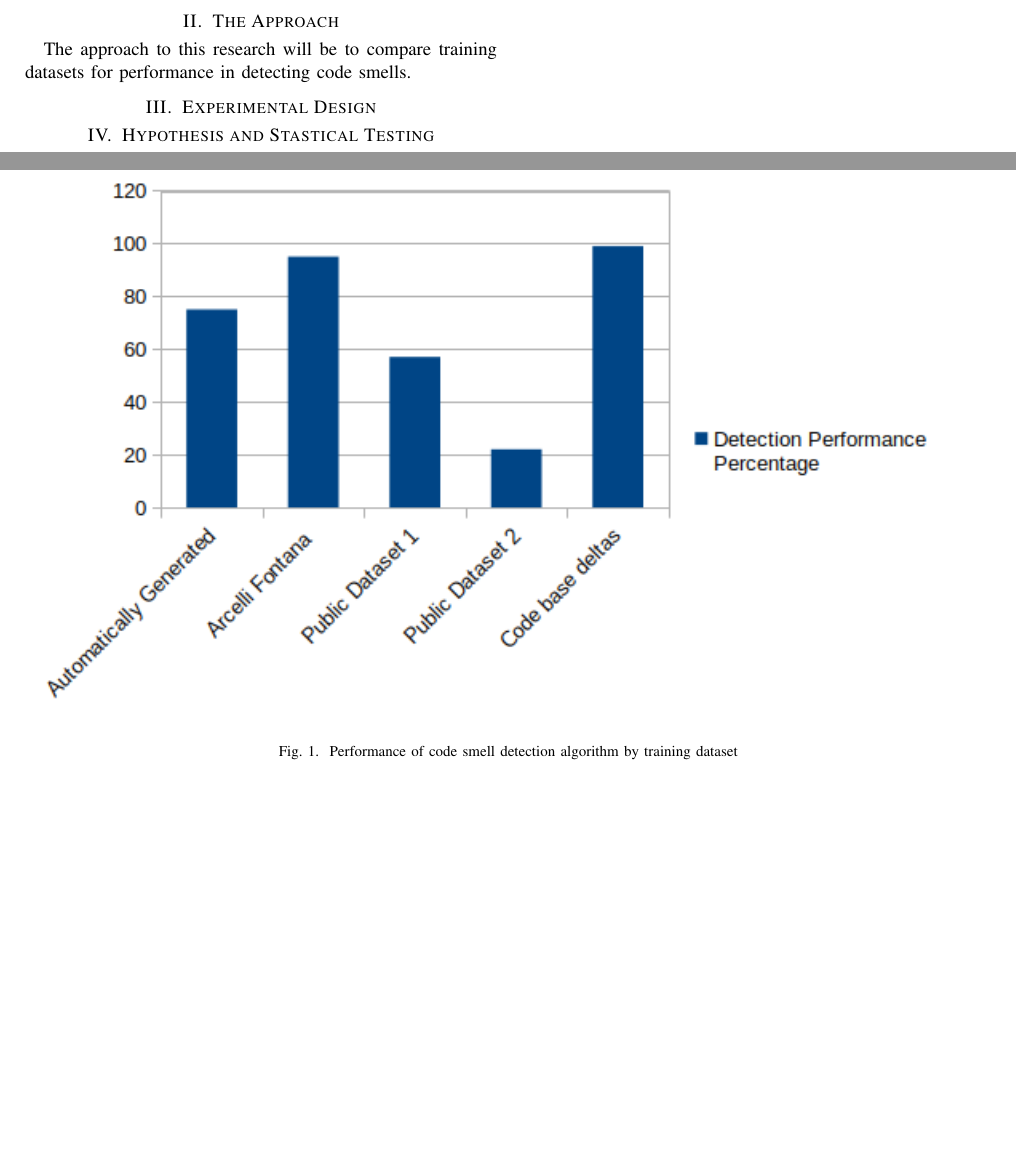
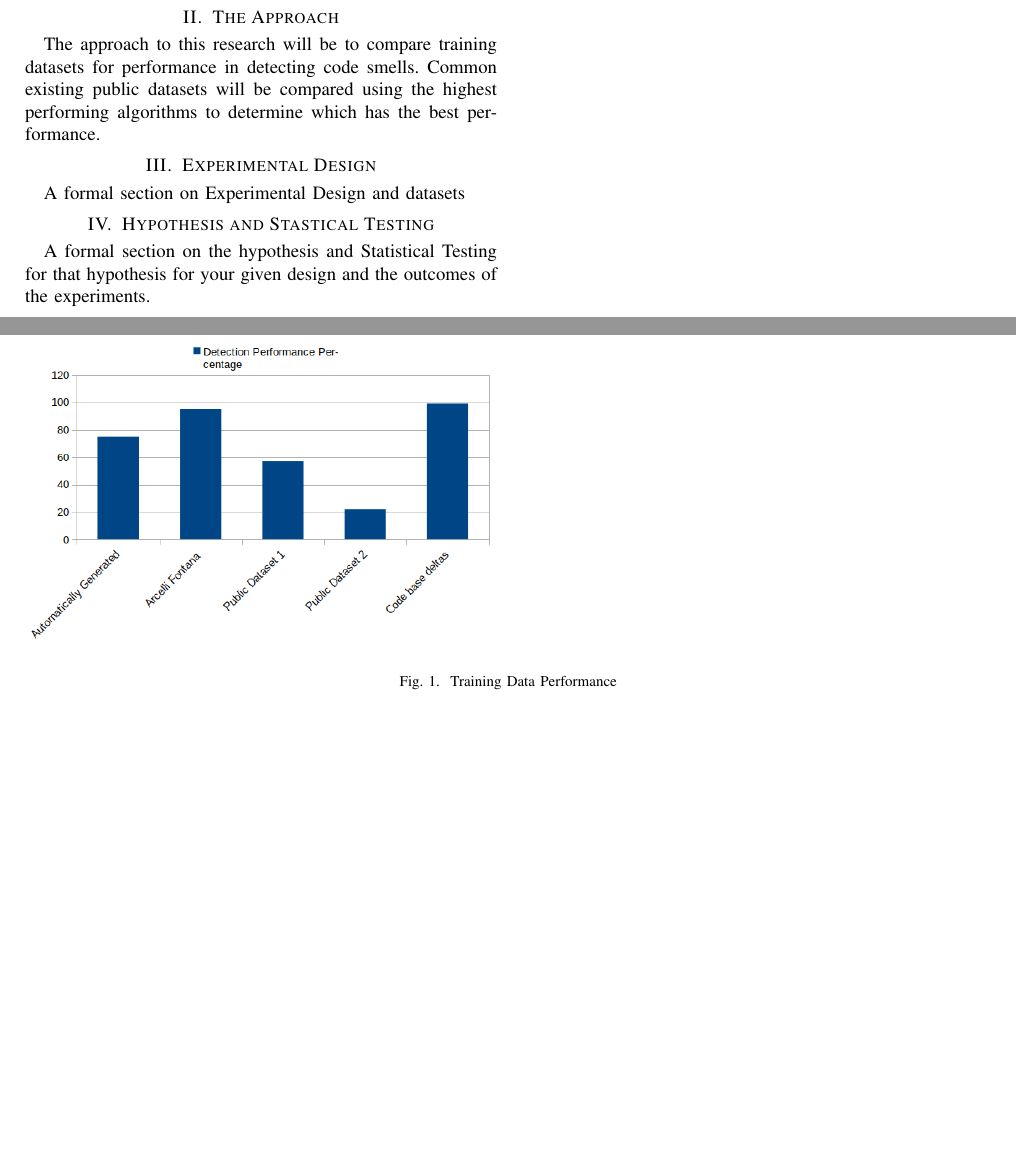
Before and after one commit to rodger79/CS6000, a LaTeX paper (research proposal/ResearchProposal.tex): two parts of pages 1 and 2 of 3 before the commit and two parts of pages 1 and 2 of 2 after it, joined at a grey line, cut so that both start at the same text, the shorter picture padded with empty space. Compiled offline with pdfLaTeX.

Commit message:
updates on research proposal

```diff
--- a/research proposal/ResearchProposal.tex
+++ b/research proposal/ResearchProposal.tex
@@ -1,6 +1,6 @@
 \documentclass[conference]{IEEEtran}
 %\renewcommand{\thesubsection}{\thesection.\alph{subsection}}
-
+\renewcommand{\floatpagefraction}{.8}%
 %\addtolength{\oddsidemargin}{-.875in}
 %\addtolength{\evensidemargin}{-.875in}
 %\addtolength{\textwidth}{1.75in}
@@ -48,18 +50,20 @@ This research will compare training datasets and code smell definitions for perf
 
 Figure \ref{fig:ts} show the "potential" results of comparison by algorithm.
 
-\begin{figure*}[ht]
-  \centerline{\includegraphics[width=\linewidth]{teaser.png}}
-  \caption{Performance of code smell detection algorithm by training dataset}
+\begin{figure*}[ht]{
+  \includegraphics[width=\columnwidth]{teaser.png}}
+  \caption{Training Data Performance}
   \label{fig:ts}
 \end{figure*}
 
 \section{The Approach}
 The approach to this research will be to compare training datasets for performance in detecting code smells.
+Common existing public datasets will be compared using the highest performing algorithms to determine which has the best performance.
 
 \section{Experimental Design}
-
+A formal section on Experimental Design and datasets
 \section{Hypothesis and Stastical Testing}
+A formal section on the hypothesis and Statistical Testing for that hypothesis for your given design and the outcomes of the experiments.
 
 \section{Research Plan}
 
@@ -67,7 +71,7 @@ The approach to this research will be to compare training datasets for performan
 
 %Relevan papers are referenced in the bibliography below.
 %\nocite{*}
-\clearpage
+%\clearpage
 
 
 \bibliographystyle{IEEEtran}
```
Also changed, not shown: research proposal/ResearchProposal.pdf, research proposal/teaser.png, research proposal/ResearchProposal.tex (2 more changed lines), 3 other files.
